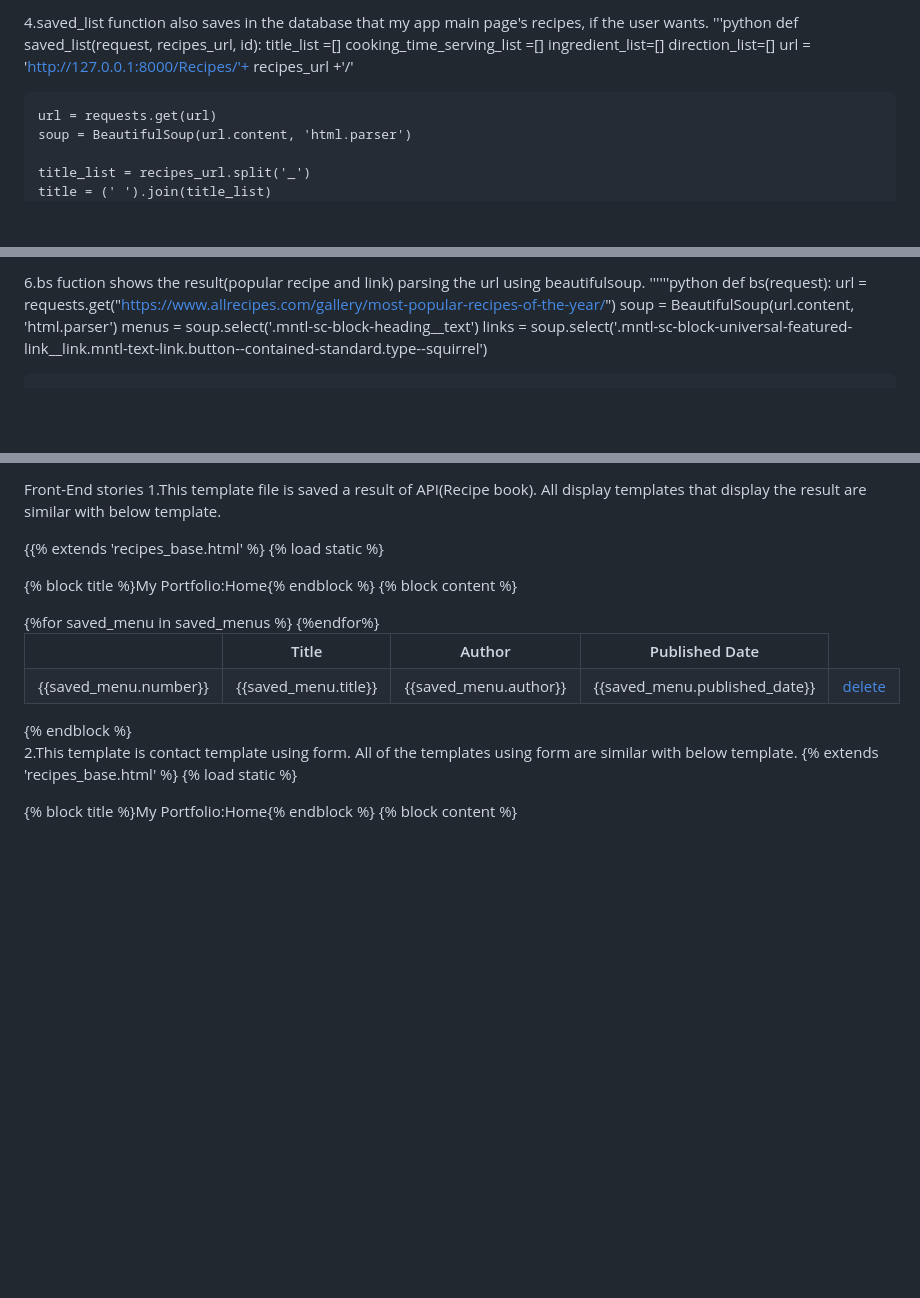
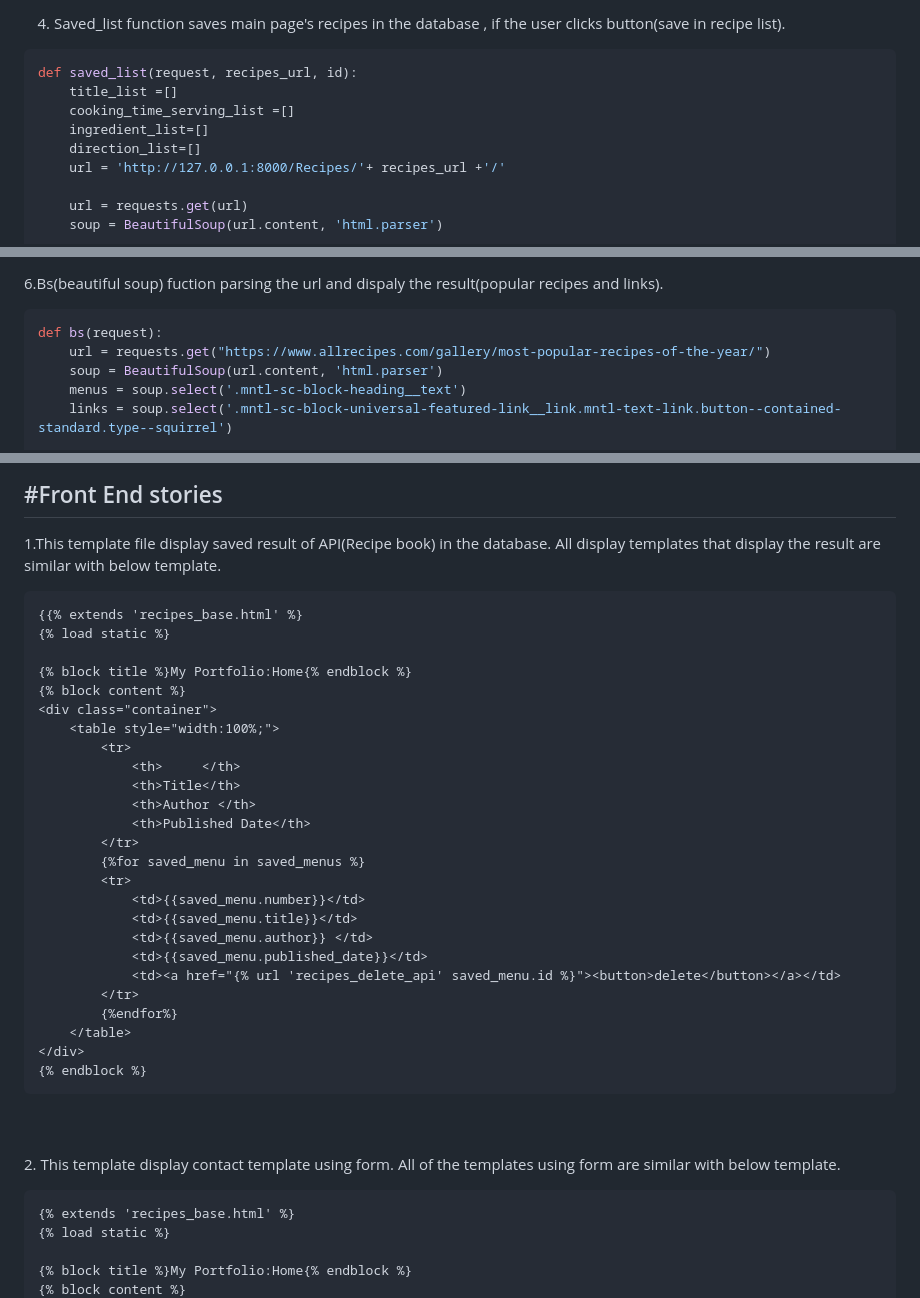
Before and after one commit to seonhwakwon/Code-summary, a Markdown page: README.md, 3 parts joined by grey strips. Drawn GitHub-style; blank space fills up the shorter version.

````diff
--- a/README.md
+++ b/README.md
@@ -22,6 +35,7 @@ def add(request):
 
-4.saved_list function also saves in the database that my app main page's recipes, if the user wants.
-'''python
+4. Saved_list function saves main page's recipes in the database , if the user clicks button(save in recipe list).
+
+```python
 def saved_list(request, recipes_url, id):
     title_list =[]
     cooking_time_serving_list =[]
@@ -69,6 +87,7 @@ def list(request):
 
-6.bs fuction shows the result(popular recipe and link) parsing the url using beautifulsoup.
-''''''python
+6.Bs(beautiful soup) fuction parsing the url and dispaly the result(popular recipes and links).
+
+```python
 def bs(request):
     url = requests.get("https://www.allrecipes.com/gallery/most-popular-recipes-of-the-year/")
     soup = BeautifulSoup(url.content, 'html.parser')
@@ -153,8 +187,13 @@ function get_favorite_Recipe(clicked_value){
 
-Front-End stories
-1.This template file is saved a result of API(Recipe book).
+<br><br>
+
+
+## #Front End stories
+
+1.This template file display saved result of API(Recipe book) in the database.
 All display templates that display the result are similar with below template.
 
+```html
 {{% extends 'recipes_base.html' %}
 {% load static %}
 
@@ -180,9 +219,12 @@ All display templates that display the result are similar with below template.
     </table>
 </div>
 {% endblock %}
+```
+<br><br>
+2. This template display contact template using form.
+All of the templates using form are similar with below template.
 
-2.This template is contact template using form.
-All of the templates using form are similar with below template.
+```html
 {% extends 'recipes_base.html' %}
 {% load static %}
 
````
Also changed, not shown: other parts of README.md (+74 -32 lines).
